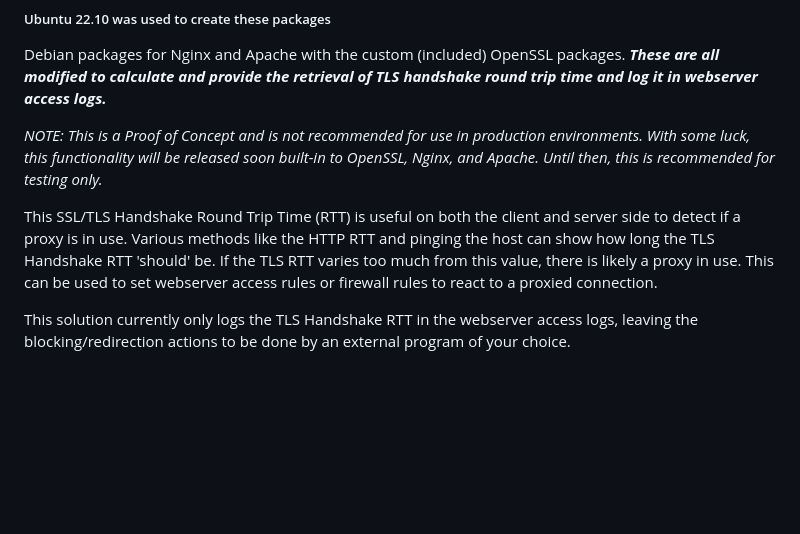
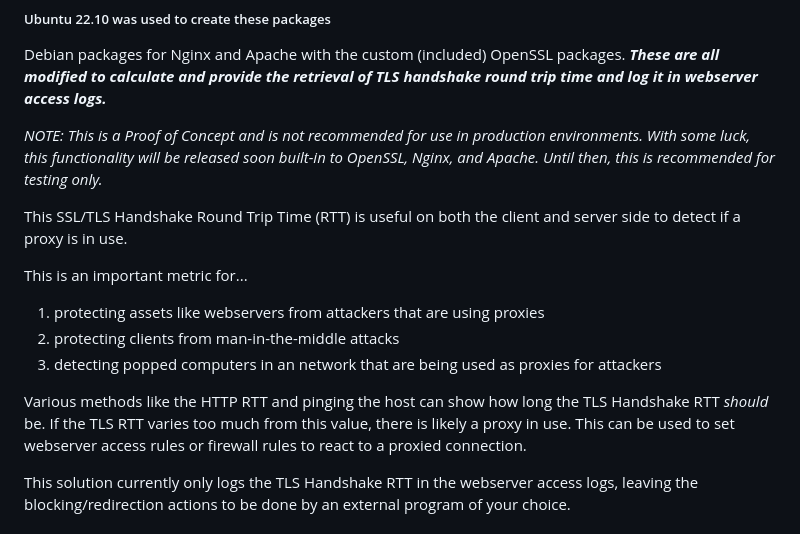
Before and after one commit to christensenjairus/byu-sandianl-tls-rtt-packages, a Markdown page: README.md, the part around the change. Drawn GitHub-style; blank space fills up the shorter version.

```diff
--- a/README.md
+++ b/README.md
@@ -5,7 +5,14 @@ Debian packages for Nginx and Apache with the custom (included) OpenSSL packages
 
 *NOTE: This is a Proof of Concept and is not recommended for use in production environments. With some luck, this functionality will be released soon built-in to OpenSSL, Nginx, and Apache. Until then, this is recommended for testing only.*
 
-This SSL/TLS Handshake Round Trip Time (RTT) is useful on both the client and server side to detect if a proxy is in use. Various methods like the HTTP RTT and pinging the host can show how long the TLS Handshake RTT 'should' be. If the TLS RTT varies too much from this value, there is likely a proxy in use. This can be used to set webserver access rules or firewall rules to react to a proxied connection.
+This SSL/TLS Handshake Round Trip Time (RTT) is useful on both the client and server side to detect if a proxy is in use.
+
+This is an important metric for...
+1) protecting assets like webservers from attackers that are using proxies
+2) protecting clients from man-in-the-middle attacks
+3) detecting popped computers in an network that are being used as proxies for attackers
+
+Various methods like the HTTP RTT and pinging the host can show how long the TLS Handshake RTT *should* be. If the TLS RTT varies too much from this value, there is likely a proxy in use. This can be used to set webserver access rules or firewall rules to react to a proxied connection.
 
 This solution currently only logs the TLS Handshake RTT in the webserver access logs, leaving the blocking/redirection actions to be done by an external program of your choice.
 
```
